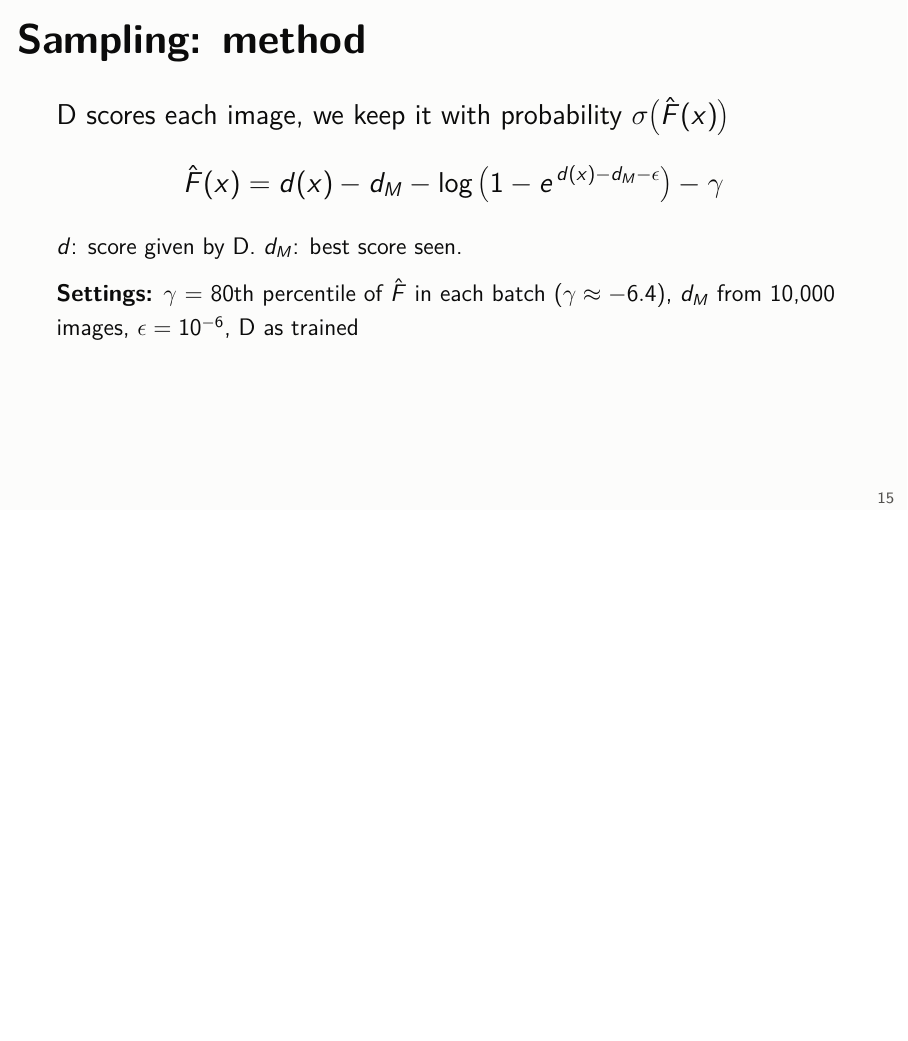
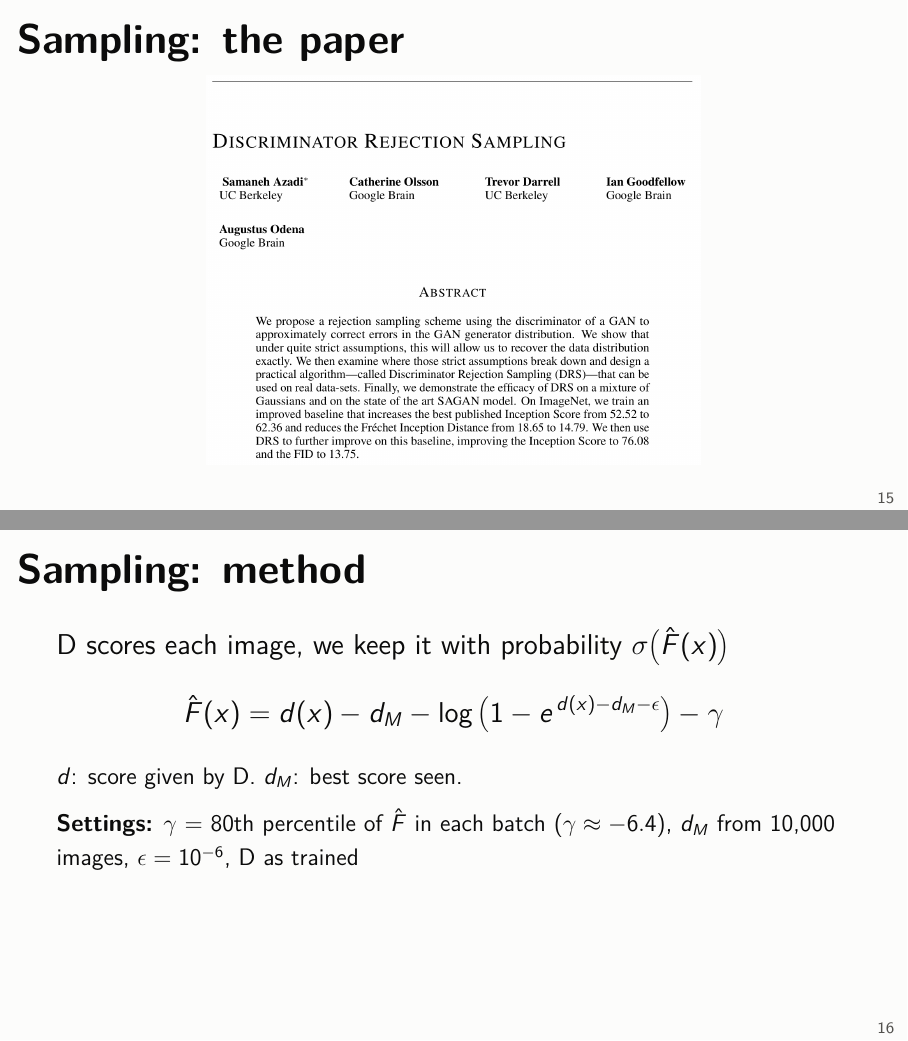
Before and after one commit to quentinRevillon/fixed-generator-gan-mnist, LaTeX slides (slides/comparaison.tex): page 16 of 22 before the commit and pages 16 and 17 of 23 after it, the two joined at a grey line, the shorter picture padded with empty space. Compiled offline with pdfLaTeX.

Commit message:
Slides: add the first page of the DRS paper before the sampling method
Title, authors and abstract of Azadi et al., ICLR 2019, in the same format as the
'Training: the paper' slide.

```diff
--- a/slides/comparaison.tex
+++ b/slides/comparaison.tex
@@ -157,6 +157,11 @@
   \source{60k images, 100 epochs, EMA for all, against MNIST test, 3 seeds.}
 \end{frame}
 
+\begin{frame}{Sampling: the paper}
+  \centering\vspace{0.2em}
+  \includegraphics[height=0.8\textheight]{drs_paper.png}
+\end{frame}
+
 \begin{frame}{Sampling: method}
   \vspace{0.8em}
   D scores each image, we keep it with probability $\sigma\big(\hat F(x)\big)$
```
Also changed, not shown: slides/figures/drs_paper.png (added), slides/slides.pdf.
